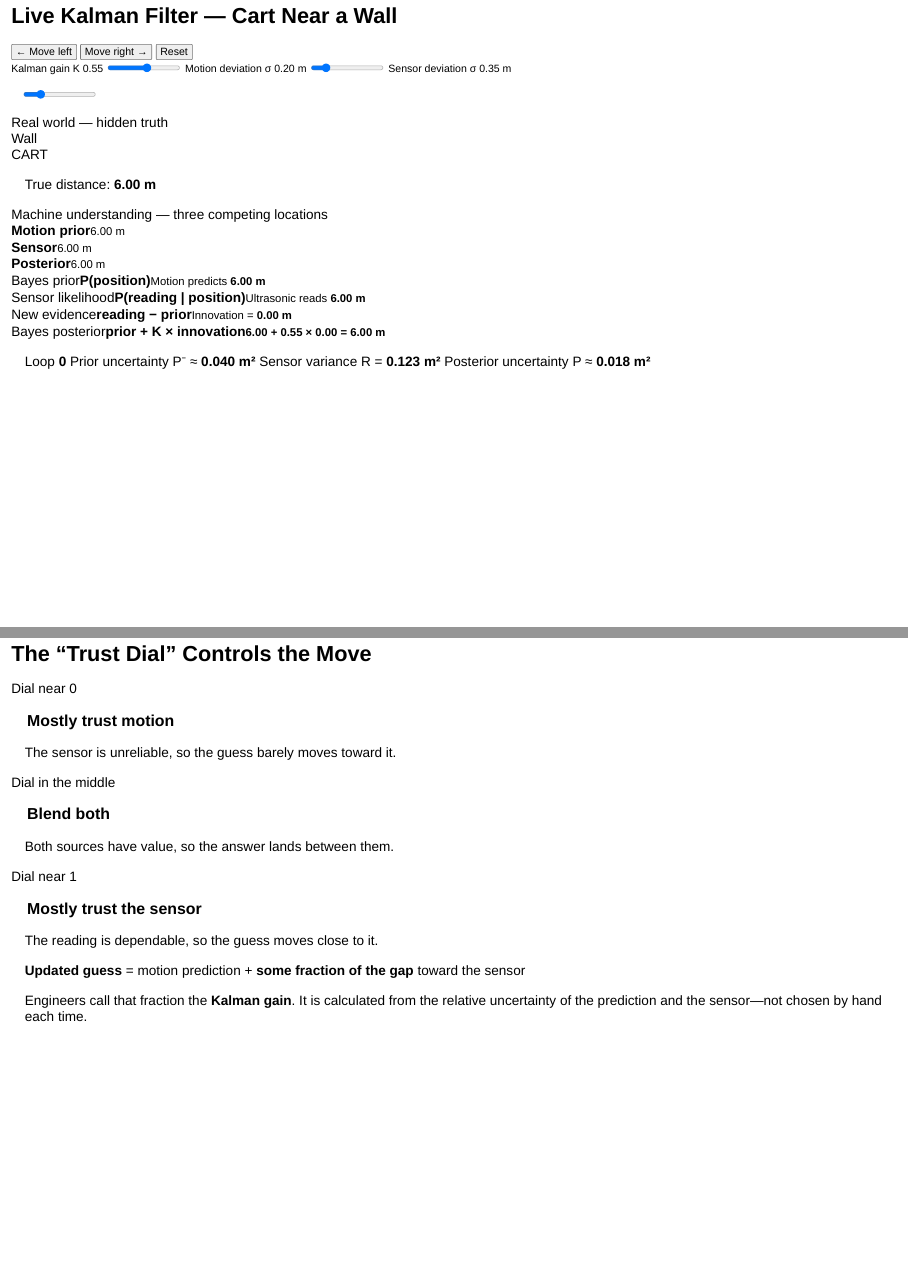
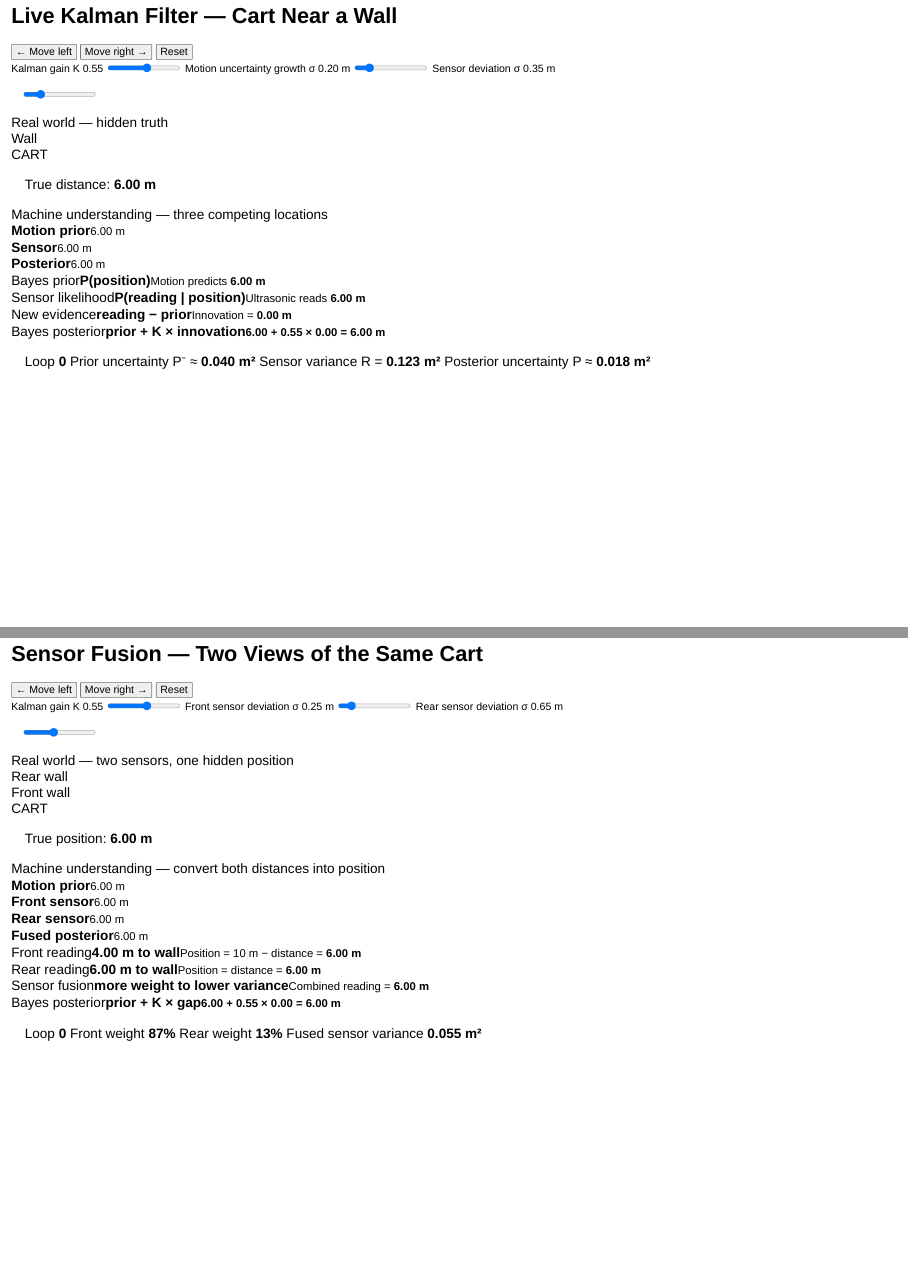
Before and after one commit to crumboe/CyberExplainKalman, a Quarto document (The Machine Mindset.qmd): pages 33 and 34 of 36 before the commit and pages 33 and 34 of 37 after it, joined at a grey line. Rendered offline with R 4.5, knitr and Pandoc in place of Quarto, with nearby package versions; drawn as Slidy slides in place of the format the file asks for.

Commit message:
Correct motion prediction and add sensor fusion demo

```diff
--- a/The Machine Mindset.qmd
+++ b/The Machine Mindset.qmd
@@ -811,7 +811,7 @@ Sensors give us **snapshots**. The object keeps moving between those snapshots.
 <button type="button" data-action="reset">Reset</button>
 </div>
 <label>Kalman gain K <output data-role="gain-output">0.55</output><input data-role="gain" type="range" min="0" max="1" step="0.05" value="0.55"></label>
-<label>Motion deviation σ <output data-role="motion-output">0.20 m</output><input data-role="motion-noise" type="range" min="0" max="1.2" step="0.05" value="0.20"></label>
+<label>Motion uncertainty growth σ <output data-role="motion-output">0.20 m</output><input data-role="motion-noise" type="range" min="0" max="1.2" step="0.05" value="0.20"></label>
 <label>Sensor deviation σ <output data-role="sensor-output">0.35 m</output><input data-role="sensor-noise" type="range" min="0.05" max="1.5" step="0.05" value="0.35"></label>
 </div>
 
@@ -844,6 +844,57 @@ Sensors give us **snapshots**. The object keeps moving between those snapshots.
 <span>Prior uncertainty P⁻ ≈ <strong data-role="prior-variance">0.040 m²</strong></span>
 <span>Sensor variance R = <strong data-role="sensor-variance">0.123 m²</strong></span>
 <span>Posterior uncertainty P ≈ <strong data-role="posterior-variance">0.018 m²</strong></span>
+</div>
+</div>
+
+---
+
+## Sensor Fusion — Two Views of the Same Cart {#kalman-sensor-fusion .kalman-demo-slide .compact-slide}
+
+<div class="kalman-sim fusion-sim" data-kalman-fusion-demo>
+<div class="sim-controls fusion-controls">
+<div class="cart-buttons" aria-label="Move the real cart">
+<button type="button" data-action="left" aria-label="Move cart left">← Move left</button>
+<button type="button" data-action="right" aria-label="Move cart right">Move right →</button>
+<button type="button" data-action="reset">Reset</button>
+</div>
+<label>Kalman gain K <output data-role="gain-output">0.55</output><input data-role="gain" type="range" min="0" max="1" step="0.05" value="0.55"></label>
+<label>Front sensor deviation σ <output data-role="front-output">0.25 m</output><input data-role="front-noise" type="range" min="0.05" max="1.5" step="0.05" value="0.25"></label>
+<label>Rear sensor deviation σ <output data-role="rear-output">0.65 m</output><input data-role="rear-noise" type="range" min="0.05" max="1.5" step="0.05" value="0.65"></label>
+</div>
+
+<div class="world-panel fusion-world">
+<span class="panel-title">Real world — two sensors, one hidden position</span>
+<div class="sim-wall left-wall"><span>Rear wall</span></div>
+<div class="sim-wall right-wall"><span>Front wall</span></div>
+<div class="sim-track"></div>
+<div class="real-cart fusion-cart" data-role="real-cart"><span class="sensor-face rear-sensor-face"></span><span class="sensor-face front-sensor-face"></span><span class="cart-body">CART</span></div>
+<div class="ultrasonic-beam rear-beam" data-role="rear-beam"></div>
+<div class="ultrasonic-beam front-beam" data-role="front-beam"></div>
+<span class="truth-readout">True position: <strong data-role="truth">6.00 m</strong></span>
+</div>
+
+<div class="belief-panel fusion-belief-panel">
+<span class="panel-title">Machine understanding — convert both distances into position</span>
+<div class="belief-track"></div>
+<div class="belief-marker prior-marker" data-role="prior-marker"><span></span><strong>Motion prior</strong><small data-role="prior-value">6.00 m</small></div>
+<div class="belief-marker front-marker" data-role="front-marker"><span></span><strong>Front sensor</strong><small data-role="front-position">6.00 m</small></div>
+<div class="belief-marker rear-marker" data-role="rear-marker"><span></span><strong>Rear sensor</strong><small data-role="rear-position">6.00 m</small></div>
+<div class="belief-marker estimate-marker" data-role="estimate-marker"><span></span><strong>Fused posterior</strong><small data-role="estimate-value">6.00 m</small></div>
+</div>
+
+<div class="kalman-live-math fusion-live-math" aria-live="polite">
+<div><span>Front reading</span><strong data-role="front-distance">4.00 m to wall</strong><small>Position = 10 m − distance = <b data-role="front-math-position">6.00 m</b></small></div>
+<div><span>Rear reading</span><strong data-role="rear-distance">6.00 m to wall</strong><small>Position = distance = <b data-role="rear-math-position">6.00 m</b></small></div>
+<div><span>Sensor fusion</span><strong>more weight to lower variance</strong><small>Combined reading = <b data-role="fused-reading">6.00 m</b></small></div>
+<div><span>Bayes posterior</span><strong>prior + K × gap</strong><small><b data-role="equation">6.00 + 0.55 × 0.00 = 6.00 m</b></small></div>
+</div>
+
+<div class="sim-footer">
+<span>Loop <strong data-role="loop-count">0</strong></span>
+<span>Front weight <strong data-role="front-weight">87%</strong></span>
+<span>Rear weight <strong data-role="rear-weight">13%</strong></span>
+<span>Fused sensor variance <strong data-role="fused-variance">0.055 m²</strong></span>
 </div>
 </div>
 
--- a/custom.css
+++ b/custom.css
@@ -1362,3 +1362,9 @@ body,
 
 .sim-footer strong { color: #ffffff; }
 
+.fusion-controls {
+  grid-template-columns: 1.25fr repeat(3, 1fr);
+}
+
+.fusion-world .right-wall {
+  right: 4.5%;
@@ -1364,0 +1376,10 @@ body,
+.fusion-world .right-wall span {
+  right: -12px;
+  left: auto;
+}
+
+.fusion-cart .rear-sensor-face {
+  left: -10px;
+}
+
+.fusion-cart .front-sensor-face {
@@ -1364,0 +1391,7 @@ body,
+.fusion-world .rear-beam {
+  left: 8%;
+  background: linear-gradient(90deg, rgba(98, 195, 255, 0.1), rgba(98, 195, 255, 0.65));
+}
+
+.fusion-world .front-beam {
+  right: 8%;
```
Also changed, not shown: The Machine Mindset.html, disable-mobile-scroll.html, custom.css (34 more changed lines).
